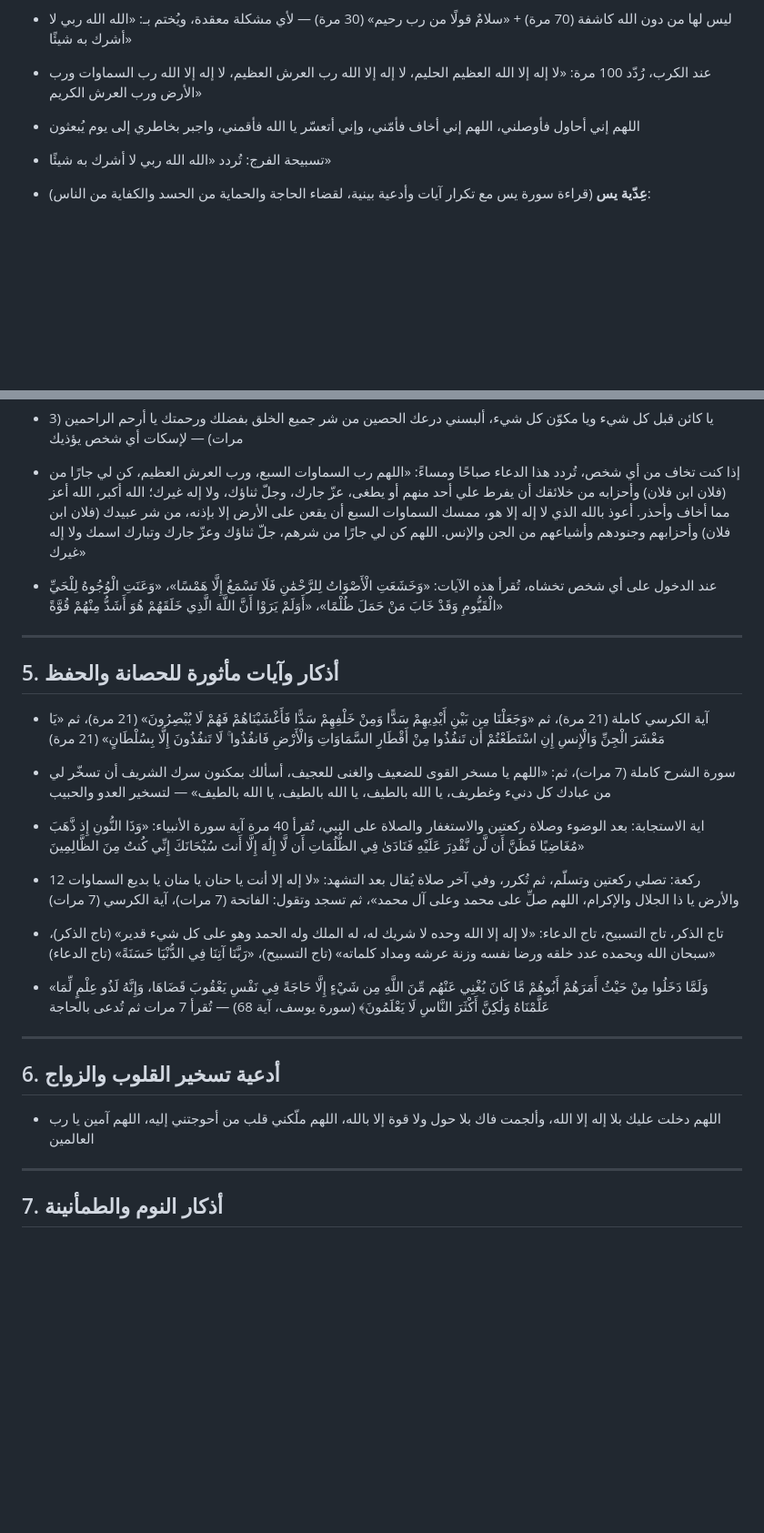
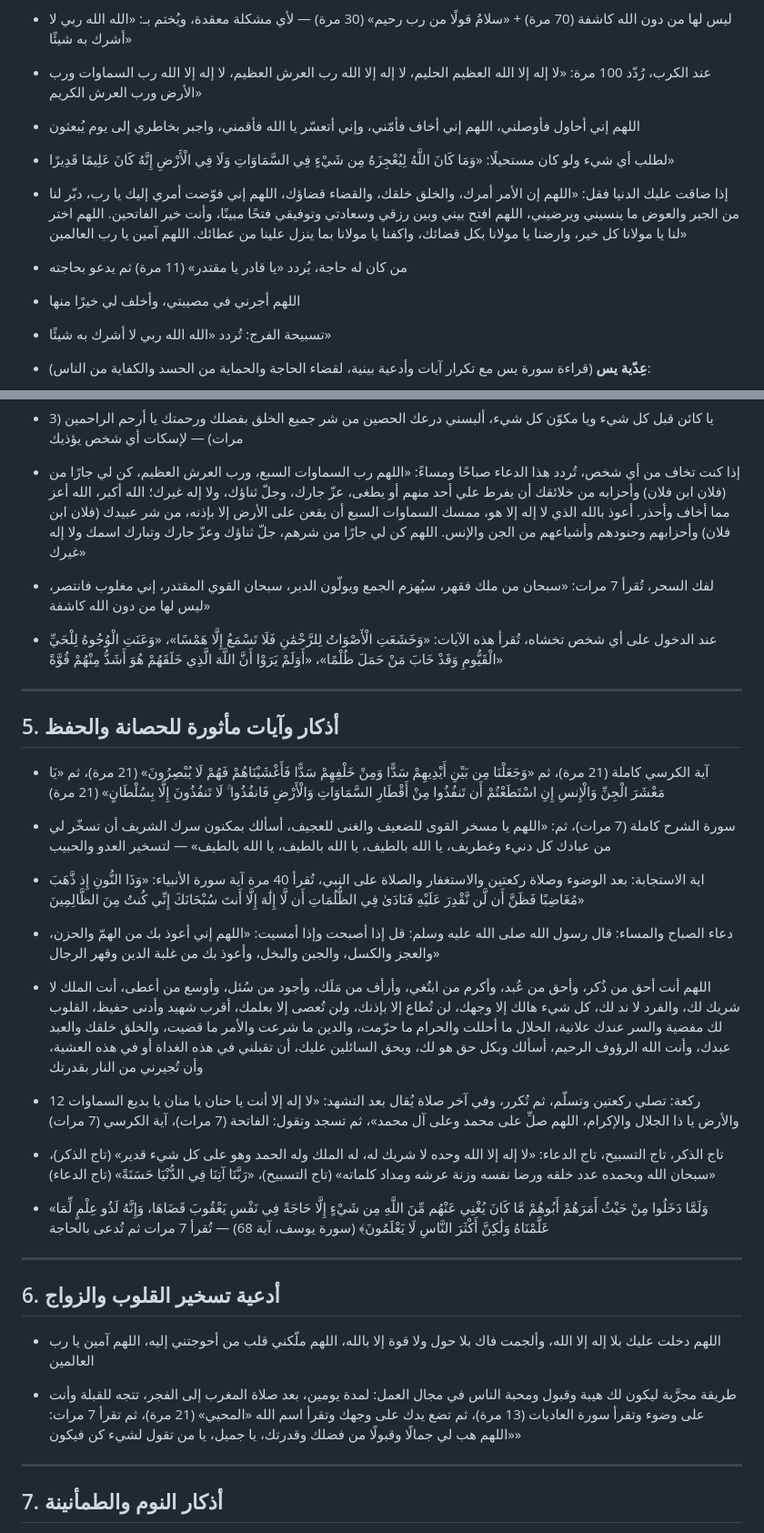
Before and after one commit to masebaie/first-pr-practice, a Markdown page: duas.md, 2 parts joined by grey strips. Shown at 91% size. Drawn GitHub-style; blank space fills up the shorter version.

Commit message:
Add 9 more duas, including a new qiyam al-layl category
Covers asking for the seemingly impossible, protection from a
specific person's plotting, waking for night prayer, seeking refuge
from Hellfire, a ritual for people's acceptance/love, breaking magic,
surrendering affairs to Allah, debt relief, and refuge from worry.

Co-Authored-By: Claude Sonnet 5 <noreply@anthropic.com>
Claude-Session: https://claude.ai/code/session_015v8MN6VZjbnhmn7ju2JYhZ

```diff
--- a/duas.md
+++ b/duas.md
@@ -109,6 +112,19 @@
 - اللهم إني أحاول فأوصلني، اللهم إني أخاف فأمّني، وإني أتعسّر يا الله فأقمني، واجبر
   بخاطري إلى يوم يُبعثون
 
+- لطلب أي شيء ولو كان مستحيلًا: «وَمَا كَانَ اللَّهُ لِيُعْجِزَهُ مِن شَيْءٍ فِي
+  السَّمَاوَاتِ وَلَا فِي الْأَرْضِ إِنَّهُ كَانَ عَلِيمًا قَدِيرًا»
+
+- إذا ضاقت عليك الدنيا فقل: «اللهم إن الأمر أمرك، والخلق خلقك، والقضاء قضاؤك، اللهم
+  إني فوّضت أمري إليك يا رب، دبّر لنا من الجبر والعوض ما ينسيني ويرضيني، اللهم افتح
+  بيني وبين رزقي وسعادتي وتوفيقي فتحًا مبينًا، وأنت خير الفاتحين. اللهم اختر لنا يا
+  مولانا كل خير، وارضنا يا مولانا بكل قضائك، واكفنا يا مولانا بما ينزل علينا من
+  عطائك. اللهم آمين يا رب العالمين»
+
+- من كان له حاجة، يُردد «يا قادر يا مقتدر» (11 مرة) ثم يدعو بحاجته
+
+- اللهم أجرني في مصيبتي، وأخلف لي خيرًا منها
+
 - تسبيحة الفرج: تُردد «الله الله ربي لا أشرك به شيئًا»
 
 - **عِدّية يس** (قراءة سورة يس مع تكرار آيات وأدعية بينية، لقضاء الحاجة والحماية من
@@ -206,6 +228,9 @@
   بإذنه، من شر عبيدك (فلان ابن فلان) وأحزابهم وجنودهم وأشياعهم من الجن والإنس. اللهم
   كن لي جارًا من شرهم، جلّ ثناؤك وعزّ جارك وتبارك اسمك ولا إله غيرك»
 
+- لفك السحر، تُقرأ 7 مرات: «سبحان من ملك فقهر، سيُهزم الجمع ويولّون الدبر، سبحان
+  القوي المقتدر، إني مغلوب فانتصر، ليس لها من دون الله كاشفة»
+
 - عند الدخول على أي شخص تخشاه، تُقرأ هذه الآيات: «وَخَشَعَتِ الْأَصْوَاتُ لِلرَّحْمَٰنِ
   فَلَا تَسْمَعُ إِلَّا هَمْسًا»، «وَعَنَتِ الْوُجُوهُ لِلْحَيِّ الْقَيُّومِ وَقَدْ
   خَابَ مَنْ حَمَلَ ظُلْمًا»، «أَوَلَمْ يَرَوْا أَنَّ اللَّهَ الَّذِي خَلَقَهُمْ
@@ -229,6 +254,18 @@
   عَلَيْهِ فَنَادَىٰ فِي الظُّلُمَاتِ أَن لَّا إِلَٰهَ إِلَّا أَنتَ سُبْحَانَكَ إِنِّي
   كُنتُ مِنَ الظَّالِمِينَ»
 
+- دعاء الصباح والمساء: قال رسول الله صلى الله عليه وسلم: قل إذا أصبحت وإذا أمسيت:
+  «اللهم إني أعوذ بك من الهمّ والحزن، والعجز والكسل، والجبن والبخل، وأعوذ بك من غلبة
+  الدين وقهر الرجال»
+
+- اللهم أنت أحق من ذُكر، وأحق من عُبد، وأكرم من ابتُغي، وأرأف من مَلَك، وأجود من
+  سُئل، وأوسع من أعطى، أنت الملك لا شريك لك، والفرد لا ند لك، كل شيء هالك إلا وجهك،
+  لن تُطاع إلا بإذنك، ولن تُعصى إلا بعلمك، أقرب شهيد وأدنى حفيظ، القلوب لك مفضية
+  والسر عندك علانية، الحلال ما أحللت والحرام ما حرّمت، والدين ما شرعت والأمر ما
+  قضيت، والخلق خلقك والعبد عبدك، وأنت الله الرؤوف الرحيم، أسألك وبكل حق هو لك، وبحق
+  السائلين عليك، أن تقبلني في هذه الغداة أو في هذه العشية، وأن تُجيرني من النار
+  بقدرتك
+
 - 12 ركعة: تصلي ركعتين وتسلّم، ثم تُكرر، وفي آخر صلاة يُقال بعد التشهد: «لا إله إلا
   أنت يا حنان يا منان يا بديع السماوات والأرض يا ذا الجلال والإكرام، اللهم صلِّ على
   محمد وعلى آل محمد»، ثم تسجد وتقول: الفاتحة (7 مرات)، آية الكرسي (7 مرات)
@@ -249,6 +286,11 @@
 
 - اللهم دخلت عليك بلا إله إلا الله، وألجمت فاك بلا حول ولا قوة إلا بالله، اللهم
   ملّكني قلب من أحوجتني إليه، اللهم آمين يا رب العالمين
+
+- طريقة مجرَّبة ليكون لك هيبة وقبول ومحبة الناس في مجال العمل: لمدة يومين، بعد صلاة
+  المغرب إلى الفجر، تتجه للقبلة وأنت على وضوء وتقرأ سورة العاديات (13 مرة)، ثم تضع
+  يدك على وجهك وتقرأ اسم الله «المحيي» (21 مرة)، ثم تقرأ 7 مرات: «اللهم هب لي جمالًا
+  وقبولًا من فضلك وقدرتك، يا جميل، يا من تقول لشيء كن فيكون»
 
 ---
 
```
Also changed, not shown: other parts of duas.md (+21 -1 lines).
